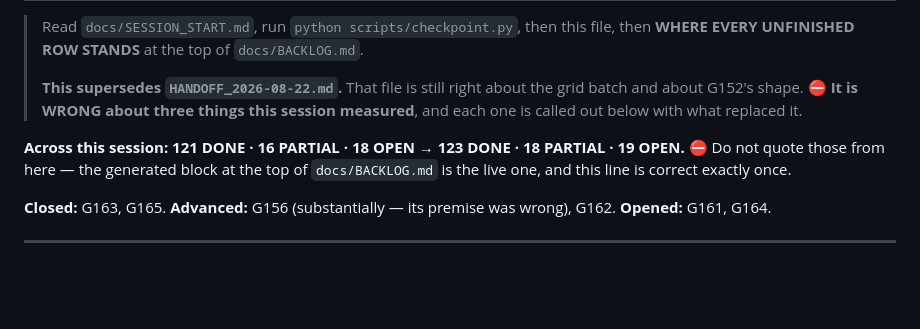
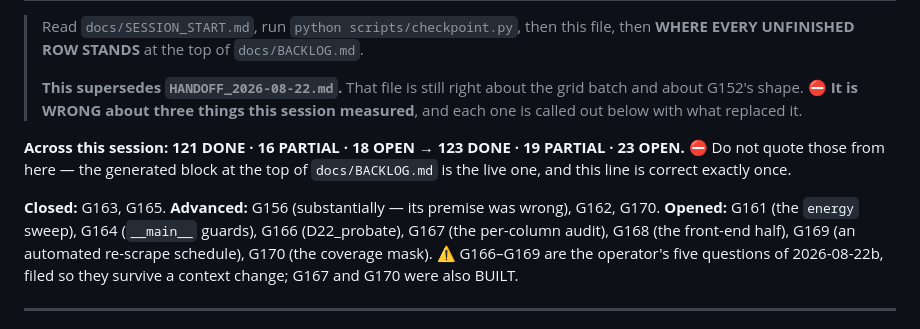
Before and after one commit to ahenderson0233/indiana-application-decennial, a Markdown page: docs/HANDOFF_2026-08-22b.md, the part around the change. GitHub-like rendering; blank space fills up the shorter version.

Commit message:
Handoff counts corrected to the live ledger: 123 DONE / 19 PARTIAL / 23 OPEN
Co-Authored-By: Claude Opus 5 <noreply@anthropic.com>

```diff
--- a/docs/HANDOFF_2026-08-22b.md
+++ b/docs/HANDOFF_2026-08-22b.md
@@ -7,12 +7,15 @@
 > about G152's shape. ⛔ **It is WRONG about three things this session measured**, and each one is
 > called out below with what replaced it.
 
-**Across this session: 121 DONE · 16 PARTIAL · 18 OPEN → 123 DONE · 18 PARTIAL · 19 OPEN.**
+**Across this session: 121 DONE · 16 PARTIAL · 18 OPEN → 123 DONE · 19 PARTIAL · 23 OPEN.**
 ⛔ Do not quote those from here — the generated block at the top of `docs/BACKLOG.md` is the live
 one, and this line is correct exactly once.
 
-**Closed:** G163, G165. **Advanced:** G156 (substantially — its premise was wrong), G162.
-**Opened:** G161, G164.
+**Closed:** G163, G165. **Advanced:** G156 (substantially — its premise was wrong), G162, G170.
+**Opened:** G161 (the `energy` sweep), G164 (`__main__` guards), G166 (D22_probate), G167 (the
+per-column audit), G168 (the front-end half), G169 (an automated re-scrape schedule), G170 (the
+coverage mask). ⚠ G166–G169 are the operator's five questions of 2026-08-22b, filed so they
+survive a context change; G167 and G170 were also BUILT.
 
 ---
 
```
